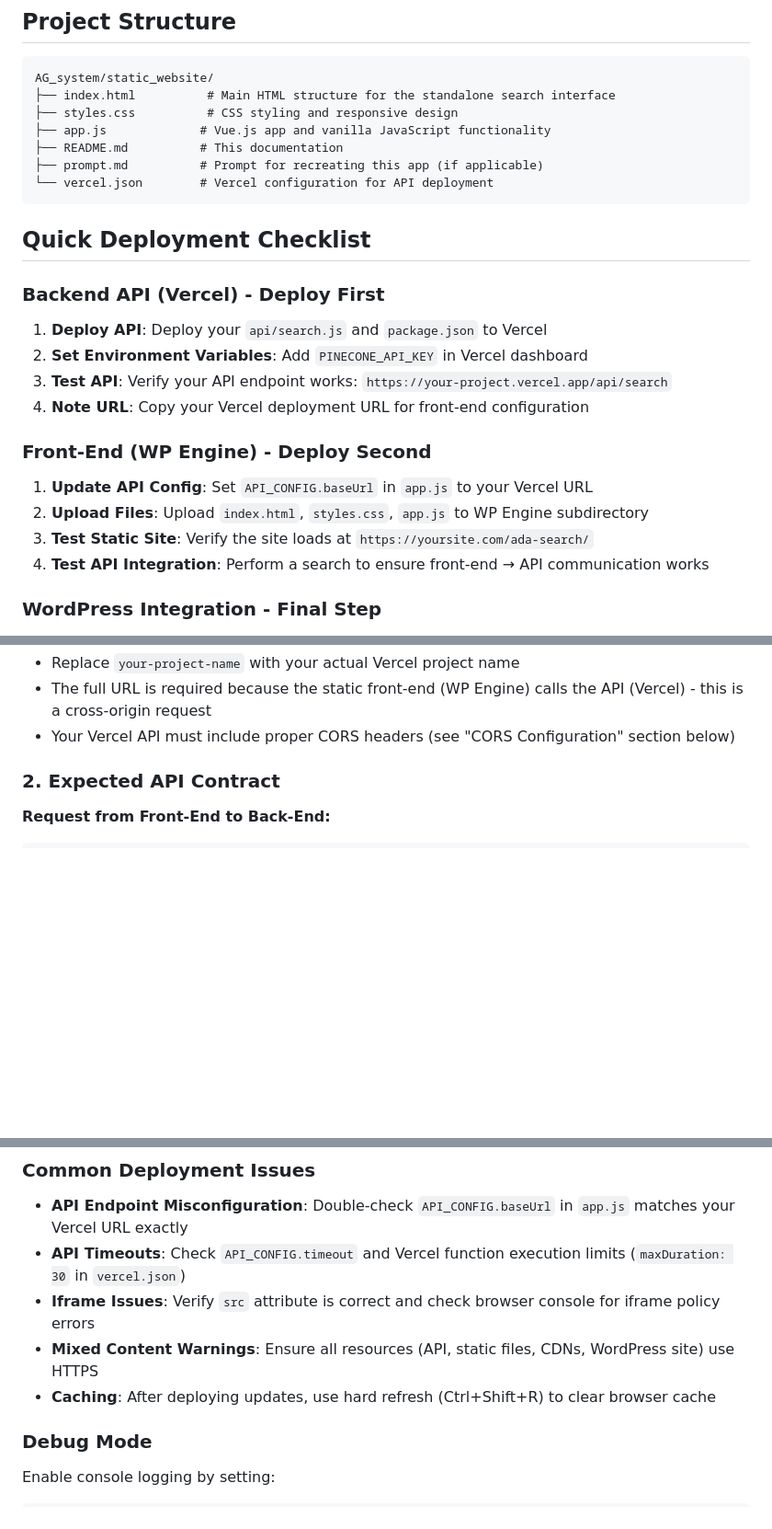
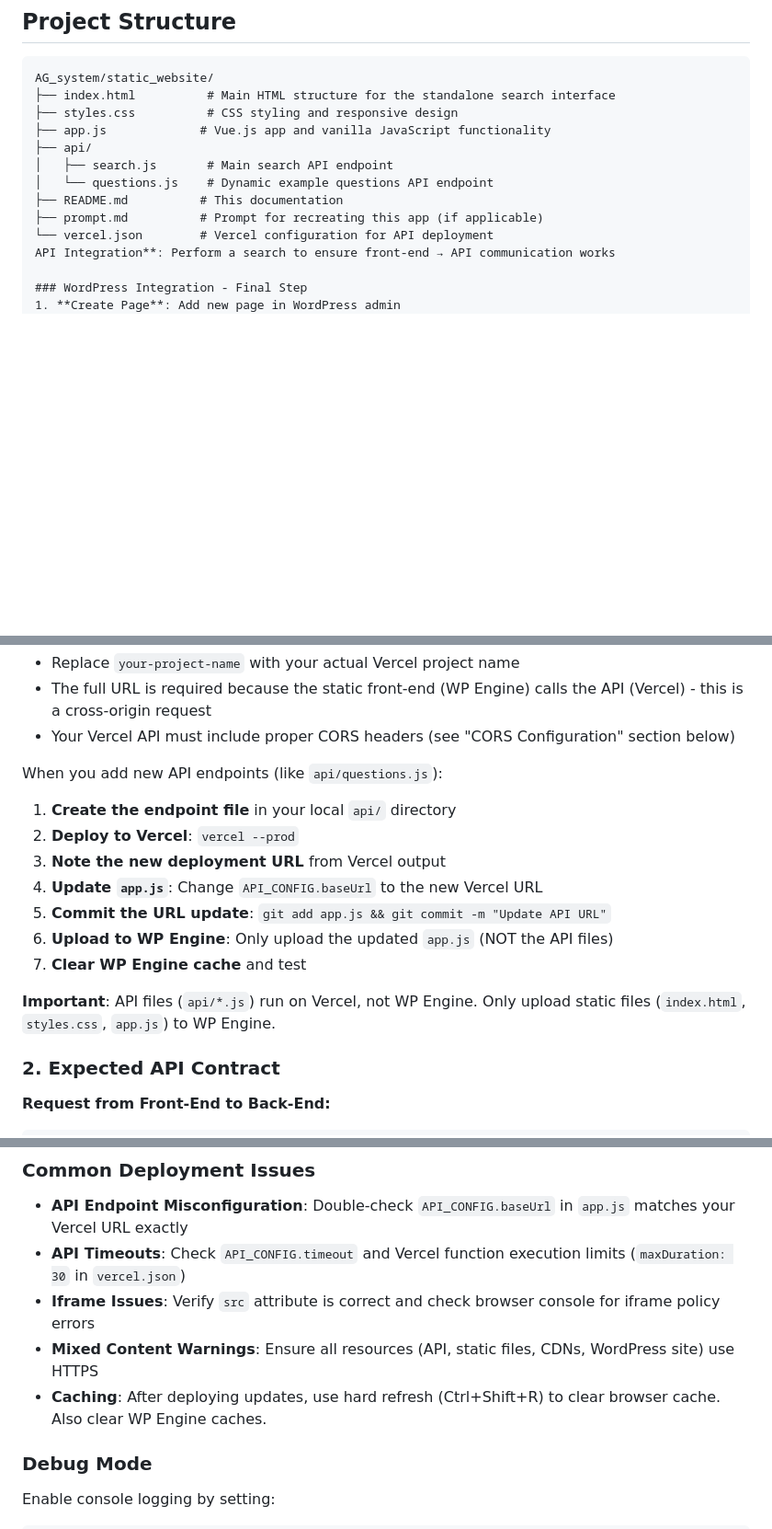
Before and after one commit to Adas-Spark/code, a Markdown page: AG_system/static_website/README.md, 3 parts joined by grey strips. Shown at 92% size. Rendered like a GitHub page; blank space fills up the shorter version.

Commit message:
Updated README.md to include new features and caveats

````diff
--- a/AG_system/static_website/README.md
+++ b/AG_system/static_website/README.md
@@ -22,24 +22,13 @@ AG_system/static_website/
 ├── index.html          # Main HTML structure for the standalone search interface
 ├── styles.css          # CSS styling and responsive design
 ├── app.js             # Vue.js app and vanilla JavaScript functionality
+├── api/
+│   ├── search.js       # Main search API endpoint
+│   └── questions.js    # Dynamic example questions API endpoint
 ├── README.md          # This documentation
 ├── prompt.md          # Prompt for recreating this app (if applicable)
 └── vercel.json        # Vercel configuration for API deployment
-```
-
-## Quick Deployment Checklist
-
-### Backend API (Vercel) - Deploy First
-1. **Deploy API**: Deploy your `api/search.js` and `package.json` to Vercel
-2. **Set Environment Variables**: Add `PINECONE_API_KEY` in Vercel dashboard
-3. **Test API**: Verify your API endpoint works: `https://your-project.vercel.app/api/search`
-4. **Note URL**: Copy your Vercel deployment URL for front-end configuration
-
-### Front-End (WP Engine) - Deploy Second
-1. **Update API Config**: Set `API_CONFIG.baseUrl` in `app.js` to your Vercel URL
-2. **Upload Files**: Upload `index.html`, `styles.css`, `app.js` to WP Engine subdirectory
-3. **Test Static Site**: Verify the site loads at `https://yoursite.com/ada-search/`
-4. **Test API Integration**: Perform a search to ensure front-end → API communication works
+API Integration**: Perform a search to ensure front-end → API communication works
 
 ### WordPress Integration - Final Step
 1. **Create Page**: Add new page in WordPress admin
@@ -91,6 +80,18 @@ const API_CONFIG = {
 - Replace `your-project-name` with your actual Vercel project name
 - The full URL is required because the static front-end (WP Engine) calls the API (Vercel) - this is a cross-origin request
 - Your Vercel API must include proper CORS headers (see "CORS Configuration" section below)
+
+When you add new API endpoints (like `api/questions.js`):
+
+1. **Create the endpoint file** in your local `api/` directory
+2. **Deploy to Vercel**: `vercel --prod`
+3. **Note the new deployment URL** from Vercel output
+4. **Update `app.js`**: Change `API_CONFIG.baseUrl` to the new Vercel URL
+5. **Commit the URL update**: `git add app.js && git commit -m "Update API URL"`
+6. **Upload to WP Engine**: Only upload the updated `app.js` (NOT the API files)
+7. **Clear WP Engine cache** and test
+
+**Important**: API files (`api/*.js`) run on Vercel, not WP Engine. Only upload static files (`index.html`, `styles.css`, `app.js`) to WP Engine.
 
 ### 2. Expected API Contract
 
@@ -304,7 +305,7 @@ const searchResponse = await index.query({ vector: queryVector }); // SDK for qu
 - **API Timeouts**: Check `API_CONFIG.timeout` and Vercel function execution limits (`maxDuration: 30` in `vercel.json`)
 - **Iframe Issues**: Verify `src` attribute is correct and check browser console for iframe policy errors
 - **Mixed Content Warnings**: Ensure all resources (API, static files, CDNs, WordPress site) use HTTPS
-- **Caching**: After deploying updates, use hard refresh (Ctrl+Shift+R) to clear browser cache
+- **Caching**: After deploying updates, use hard refresh (Ctrl+Shift+R) to clear browser cache. Also clear WP Engine caches.
 
 ### Debug Mode
 Enable console logging by setting:
````
